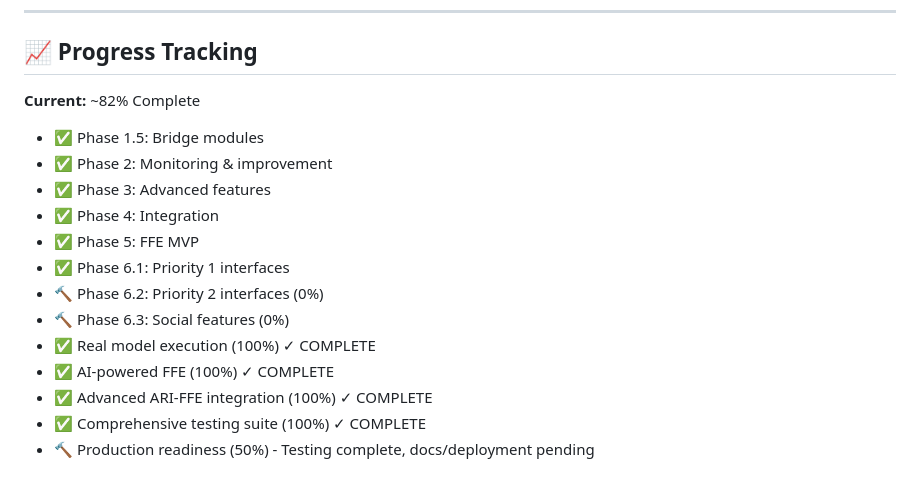
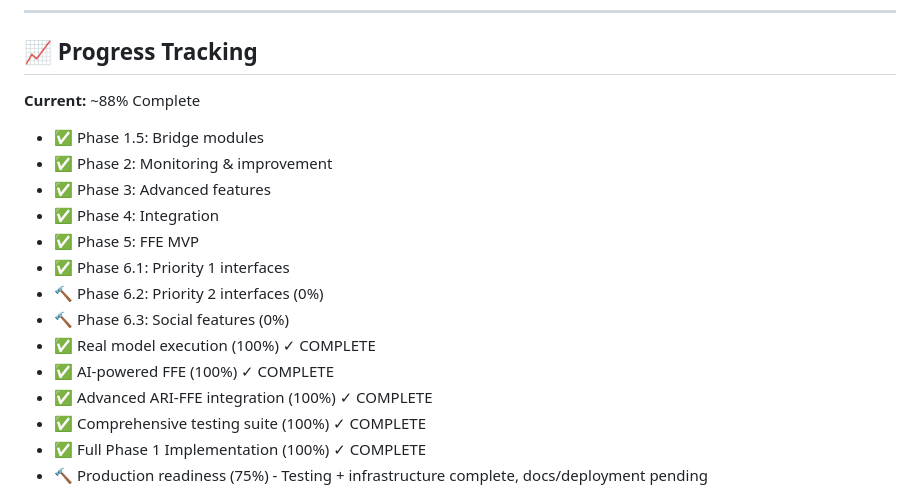
Before and after one commit to caseymrobbins/ai-pal, a Markdown page: docs/REMAINING_TODO_FULL_AC_AI.md, the part around one of its changes. GitHub-like rendering.

```diff
--- a/docs/REMAINING_TODO_FULL_AC_AI.md
+++ b/docs/REMAINING_TODO_FULL_AC_AI.md
@@ -717,7 +771,7 @@ pytest tests/integration/test_real_models.py -v
 
 ## 📈 Progress Tracking
 
-**Current:** ~82% Complete
+**Current:** ~88% Complete
 - ✅ Phase 1.5: Bridge modules
 - ✅ Phase 2: Monitoring & improvement
 - ✅ Phase 3: Advanced features
@@ -730,5 +784,6 @@ pytest tests/integration/test_real_models.py -v
 - ✅ AI-powered FFE (100%) ✓ COMPLETE
 - ✅ Advanced ARI-FFE integration (100%) ✓ COMPLETE
 - ✅ Comprehensive testing suite (100%) ✓ COMPLETE
-- 🔨 Production readiness (50%) - Testing complete, docs/deployment pending
+- ✅ Full Phase 1 Implementation (100%) ✓ COMPLETE
+- 🔨 Production readiness (75%) - Testing + infrastructure complete, docs/deployment pending
 
```
Also changed, not shown: other parts of docs/REMAINING_TODO_FULL_AC_AI.md (+99 -40 lines).
